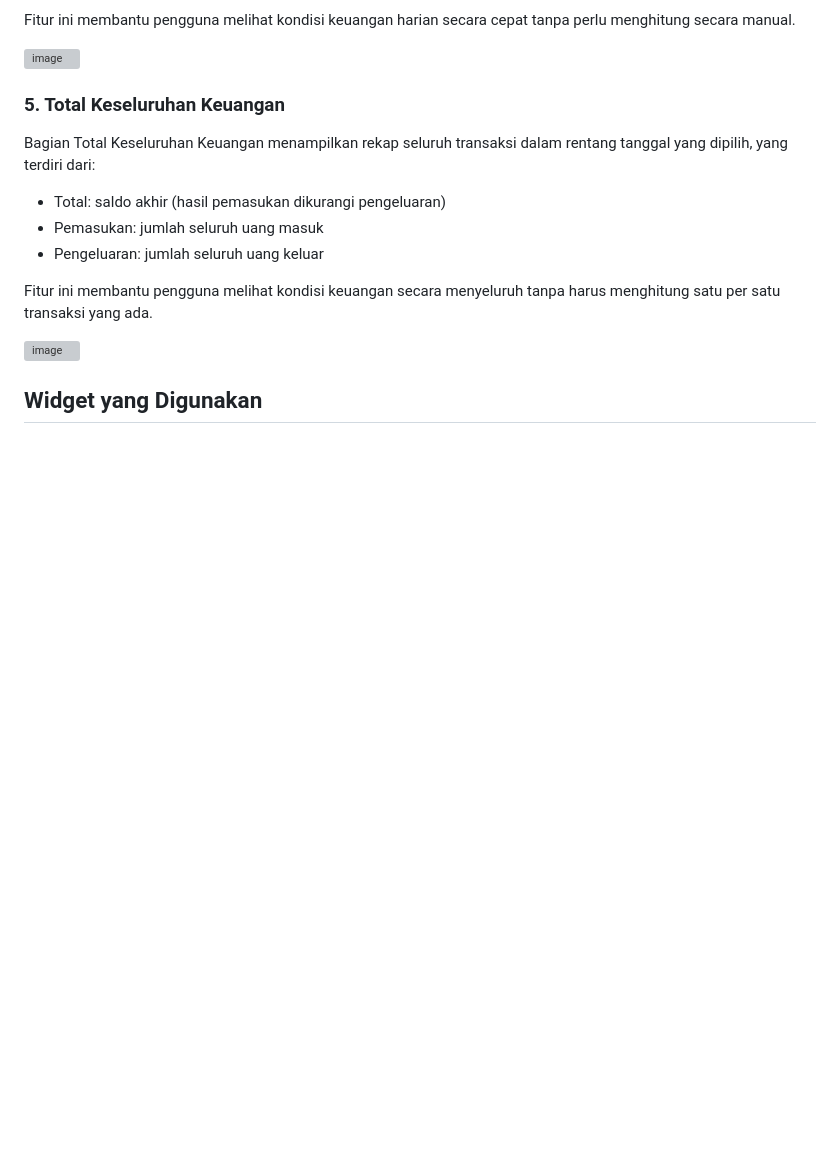
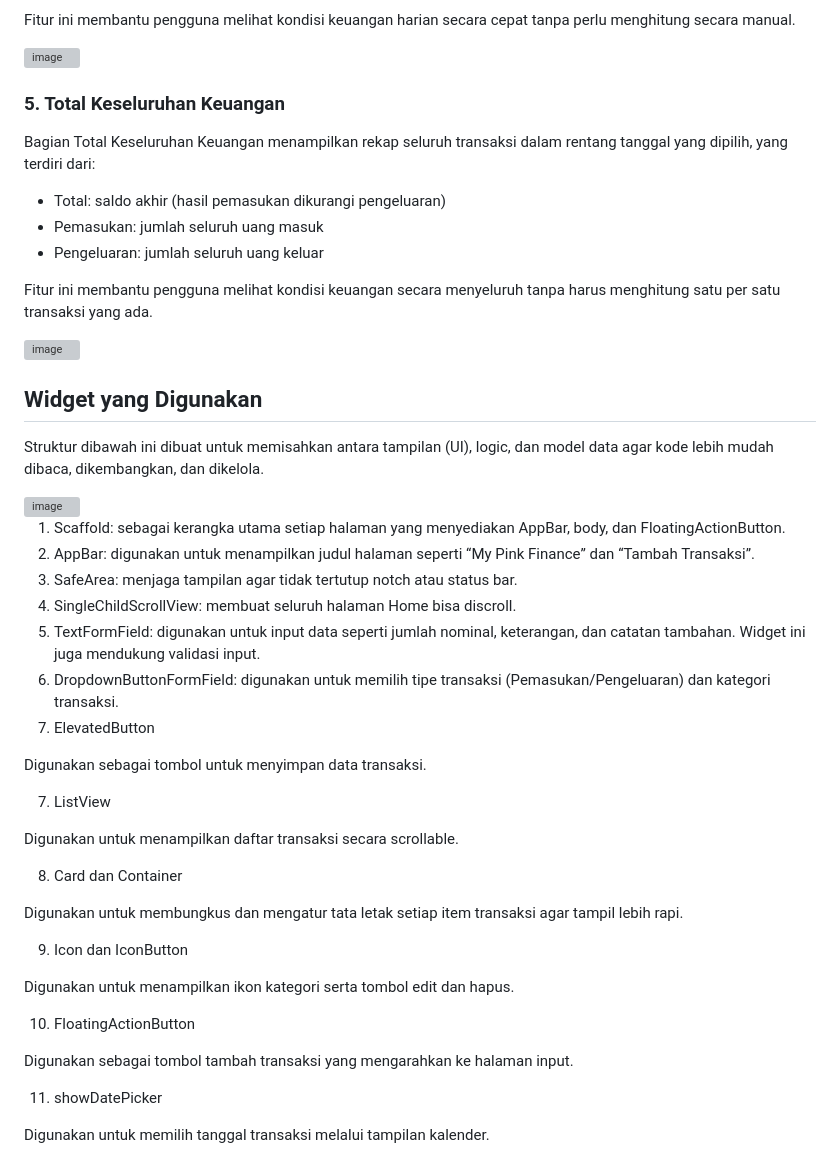
Before and after one commit to indahputri24/MINPRO_1_PAB_004_Indah-Putri-Lestari, a Markdown page: README.md, the part around one of its changes. Rendered like a GitHub page; blank space fills up the shorter version; grey boxes are pictures that could not be loaded.

```diff
--- a/README.md
+++ b/README.md
@@ -172,3 +172,37 @@ Fitur ini membantu pengguna melihat kondisi keuangan secara menyeluruh tanpa har
 <img width="3200" height="2000" alt="image" src="https://github.com/user-attachments/assets/261dee81-2246-4152-9b9e-8f8783b4aca8" />
 
 ## Widget yang Digunakan
+
+Struktur dibawah ini dibuat untuk memisahkan antara tampilan (UI), logic, dan model data agar kode lebih mudah dibaca, dikembangkan, dan dikelola.
+
+<img width="594" height="731" alt="image" src="https://github.com/user-attachments/assets/e63ebbcd-f938-4f73-95c1-8ad411570b01" />
+
+1. Scaffold: sebagai kerangka utama setiap halaman yang menyediakan AppBar, body, dan FloatingActionButton.
+2. AppBar: digunakan untuk menampilkan judul halaman seperti “My Pink Finance” dan “Tambah Transaksi”.
+3. SafeArea: menjaga tampilan agar tidak tertutup notch atau status bar.
+4. SingleChildScrollView: membuat seluruh halaman Home bisa discroll.
+5. TextFormField: digunakan untuk input data seperti jumlah nominal, keterangan, dan catatan tambahan. Widget ini juga mendukung validasi input.
+6. DropdownButtonFormField: digunakan untuk memilih tipe transaksi (Pemasukan/Pengeluaran) dan kategori transaksi.
+7. ElevatedButton
+
+Digunakan sebagai tombol untuk menyimpan data transaksi.
+
+7. ListView
+
+Digunakan untuk menampilkan daftar transaksi secara scrollable.
+
+8. Card dan Container
+
+Digunakan untuk membungkus dan mengatur tata letak setiap item transaksi agar tampil lebih rapi.
+
+9. Icon dan IconButton
+
+Digunakan untuk menampilkan ikon kategori serta tombol edit dan hapus.
+
+10. FloatingActionButton
+
+Digunakan sebagai tombol tambah transaksi yang mengarahkan ke halaman input.
+
+11. showDatePicker
+
+Digunakan untuk memilih tanggal transaksi melalui tampilan kalender.
```
Also changed, not shown: other parts of README.md (+1 -1 lines).
